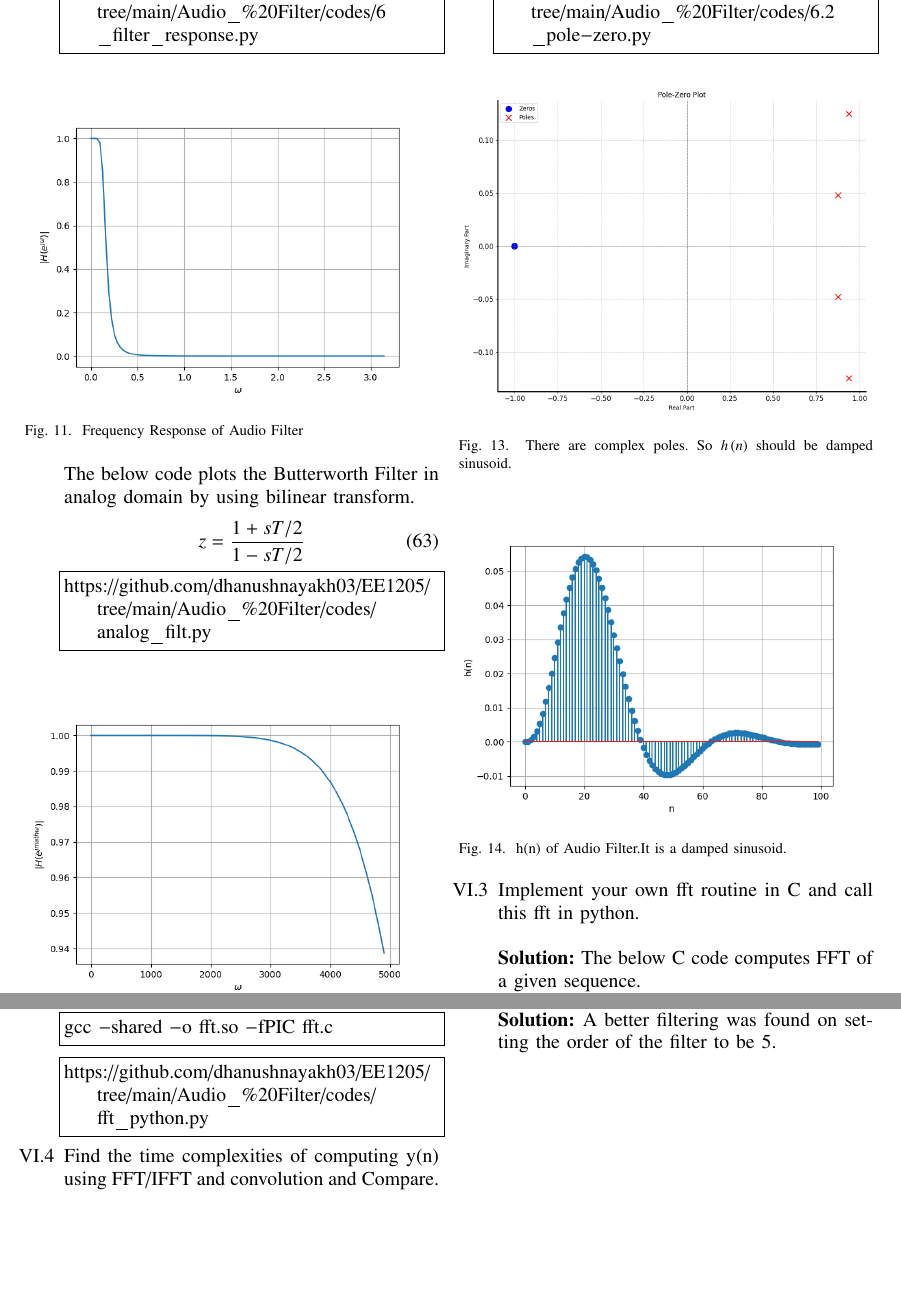
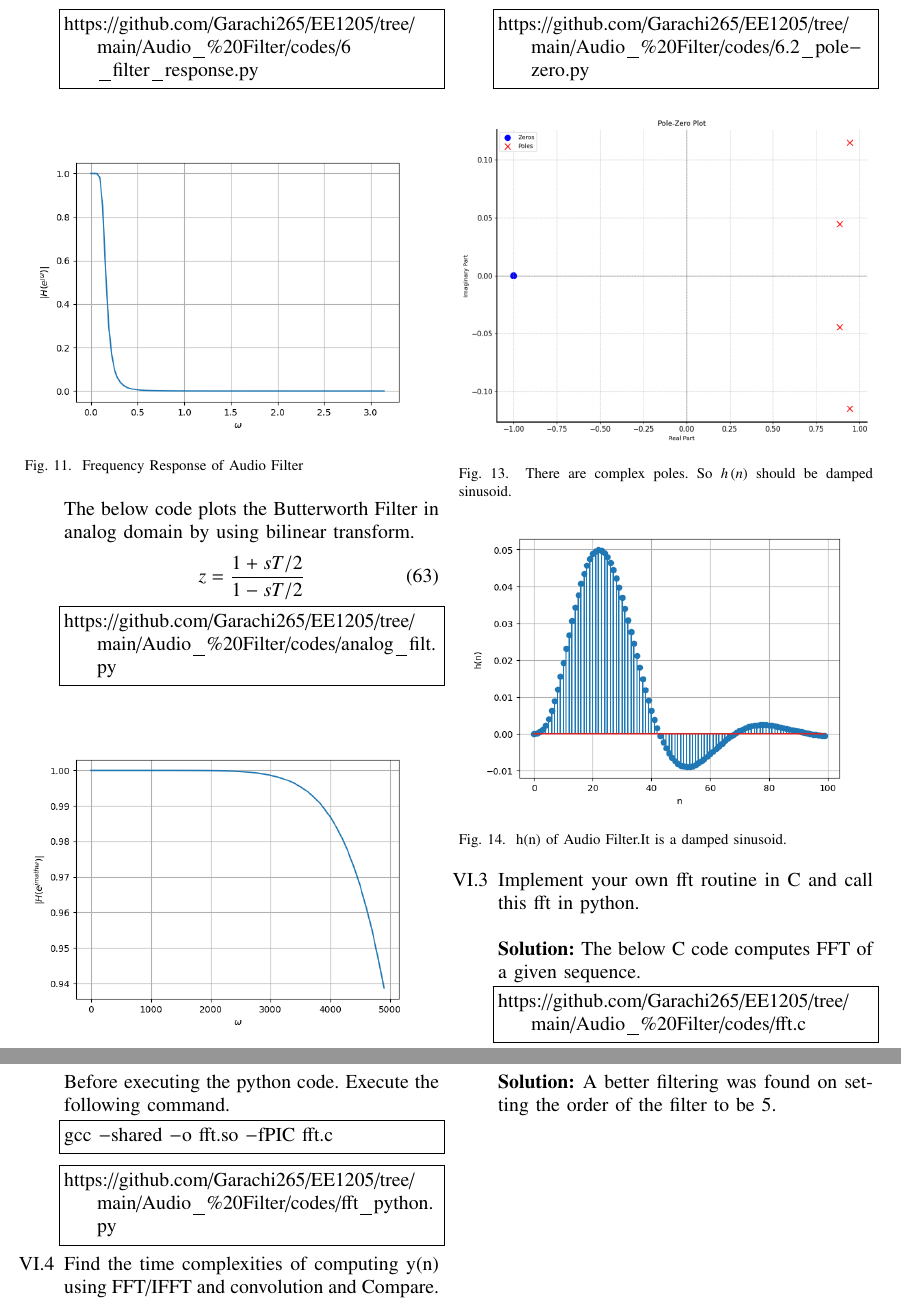
Before and after one commit to Garachi265/EE1205, a LaTeX paper (Audio_Filter/main.tex): two parts of pages 7 and 8 of 8, joined at a grey line, cut at the place of the change, the shorter picture padded with empty space. The pictures show the PDF file Audio_Filter/main.pdf that the author committed with the source.

Commit message:
Add files via upload

```diff
--- a/Audio_Filter/main.tex
+++ b/Audio_Filter/main.tex
@@ -110,11 +110,11 @@ Sketch $y(n)$.\\
 Solve\\
 \solution  The C code calculates $y\brak{n}$ and generates values in a text file.
 \begin{lstlisting}
-https://github.com/dhanushnayakh03/EE1205/tree/main/Audio_%20Filter/codes/2.2.c
+https://github.com/Garachi265/EE1205/tree/main/Audio_%20Filter/codes/2.2.c
 \end{lstlisting}
 The following code plots \eqref{prob:2.1} and \eqref{prob:2.2}
 \begin{lstlisting}
-https://github.com/dhanushnayakh03/EE1205/tree/main/Audio_%20Filter/codes/2.2.py
+https://github.com/Garachi265/EE1205/tree/main/Audio_%20Filter/codes/2.2.py
 \end{lstlisting}
 
 \begin{figure}[H]
@@ -229,7 +229,7 @@ known as the {\em Discret Time Fourier Transform} (DTFT) of $x(n)$.
 \\
 \solution The following code plots the magnitude of transfer function.
 \begin{lstlisting}
-https://github.com/dhanushnayakh03/EE1205/tree/main/Audio_%20Filter/codes/3.5.py
+https://github.com/Garachi265/EE1205/tree/main/Audio_%20Filter/codes/3.5.py
 \end{lstlisting}
 Substituting $z = e^{j \omega}$ in \eqref{eq:freq_resp}, we get
 \begin{align}
@@ -275,7 +275,7 @@ using \eqref{eq:anun} and \eqref{eq:z_trans_shift}.
 \\
 \solution The following code plots $h\brak{n}$
 \begin{lstlisting}
-https://github.com/dhanushnayakh03/EE1205/tree/main/Audio_%20Filter/codes/4.2.py
+https://github.com/Garachi265/EE1205/tree/main/Audio_%20Filter/codes/4.2.py
 \end{lstlisting}
 \begin{figure}[H]
 \centering
@@ -318,7 +318,7 @@ The following code plots Fig. \ref{fig:hndef}. Note that this is the same as Fig
 \ref{fig:hn}.
 
 \begin{lstlisting}
-https://github.com/dhanushnayakh03/EE1205/tree/main/Audio_%20Filter/codes/4.2.py
+https://github.com/Garachi265/EE1205/tree/main/Audio_%20Filter/codes/4.2.py
 \end{lstlisting}
 \begin{figure}[!ht]
 \centering
@@ -343,7 +343,7 @@ $y(n)$ in  Fig.
 \ref{fig:xnyn}.
 %
 \begin{lstlisting}
-https://github.com/dhanushnayakh03/EE1205/tree/main/Audio_%20Filter/codes/4.5.py
+https://github.com/Garachi265/EE1205/tree/main/Audio_%20Filter/codes/4.5.py
 \end{lstlisting}
 \begin{figure}[H]
 \centering
@@ -388,13 +388,13 @@ y\brak{n}={\frac {1}{N}}\sum _{k=0}^{N-1}Y\brak{k}\cdot e^{\j 2\pi kn/N},\quad n
 
 \solution The above three questions are solved using the code below.
 \begin{lstlisting}
-https://github.com/dhanushnayakh03/EE1205/tree/main/Audio_%20Filter/codes/5_sol.py
+https://github.com/Garachi265/EE1205/tree/main/Audio_%20Filter/codes/5_sol.py
 \end{lstlisting}
 
 \item Repeat the previous exercise by computing $X(k), H(k)$ and $y(n)$ through FFT and IFFT.
 \solution The solution of this question can be found in the code below.
 \begin{lstlisting}
-https://github.com/dhanushnayakh03/EE1205/tree/main/Audio_%20Filter/codes/5.4.py
+https://github.com/Garachi265/EE1205/tree/main/Audio_%20Filter/codes/5.4.py
 \end{lstlisting}
 This code verifies the result by plotting the obtained result with the result obtained by IDFT.
 \begin{figure}[H]
@@ -441,7 +441,7 @@ where the $\odot$ represents the Hadamard product which performs element-wise mu
 
 The below code computes $y\brak{n}$ by DFT Matrix and then plots it.
 \begin{lstlisting}
-https://github.com/dhanushnayakh03/EE1205/tree/main/Audio_%20Filter/codes/5.5.py
+https://github.com/Garachi265/EE1205/tree/main/Audio_%20Filter/codes/5.5.py
 \end{lstlisting}
 \begin{figure}[H]
 \centering
@@ -473,7 +473,7 @@ where the input signal is $x(n)$ and the output signal is $y(n)$ with initial va
 
 \solution The below code gives the output of an Audio Filter without using the built in function signal.lfilter.
 \begin{lstlisting}
-https://github.com/dhanushnayakh03/EE1205/tree/main/Audio_%20Filter/codes/6.1.py
+https://github.com/Garachi265/EE1205/tree/main/Audio_%20Filter/codes/6.1.py
 \end{lstlisting}
 \begin{figure}[H]
 \centering
@@ -527,7 +527,7 @@ h(n) &= \sum_{i}r(i)[p(i)]^nu(n) + \sum_{j}k(j)\delta(n - j)
 \end{align}
 The below code computes the values of $r\brak{i},p\brak{i} , k\brak{i}$ and plots $h\brak{n}$
 \begin{lstlisting}
-https://github.com/dhanushnayakh03/EE1205/tree/main/Audio_%20Filter/codes/6.2.py
+https://github.com/Garachi265/EE1205/tree/main/Audio_%20Filter/codes/6.2.py
 \end{lstlisting}
 \input{tables/audio_filter_tab}
 
@@ -540,7 +540,7 @@ H(1)&= \sum_{n = 0}^{\infty}h(n)  = \frac{\sum_{k = 0}^{N}b(k)}{\sum_{k = 0}^{M}
 As both $a\brak{k}$ and $b\brak{k}$ are finite length sequences they converge.\\
 The below code plots Filter frequency response
 \begin{lstlisting}
-https://github.com/dhanushnayakh03/EE1205/tree/main/Audio_%20Filter/codes/6_filter_response.py
+https://github.com/Garachi265/EE1205/tree/main/Audio_%20Filter/codes/6_filter_response.py
 \end{lstlisting}
 \begin{figure}[H]
 \centering
@@ -553,7 +553,7 @@ The below code plots the Butterworth Filter in analog domain by using bilinear t
     z=\frac{1+sT/2}{1-sT/2}
 \end{align}
 \begin{lstlisting}
-https://github.com/dhanushnayakh03/EE1205/tree/main/Audio_%20Filter/codes/analog_filt.py
+https://github.com/Garachi265/EE1205/tree/main/Audio_%20Filter/codes/analog_filt.py
 \end{lstlisting}
 \begin{figure}[H]
 \centering
@@ -566,7 +566,7 @@ https://github.com/dhanushnayakh03/EE1205/tree/main/Audio_%20Filter/codes/analog
 
 The below code plots the Pole-Zero Plot of the frequency response.
 \begin{lstlisting}
-https://github.com/dhanushnayakh03/EE1205/tree/main/Audio_%20Filter/codes/6.2_pole-zero.py
+https://github.com/Garachi265/EE1205/tree/main/Audio_%20Filter/codes/6.2_pole-zero.py
 \end{lstlisting}
 \begin{figure}[H]
 \centering
@@ -587,7 +587,7 @@ https://github.com/dhanushnayakh03/EE1205/tree/main/Audio_%20Filter/codes/6.2_po
 
 \solution The below C code computes FFT of a given sequence.
 \begin{lstlisting}
-https://github.com/dhanushnayakh03/EE1205/tree/main/Audio_%20Filter/codes/fft.c
+https://github.com/Garachi265/EE1205/tree/main/Audio_%20Filter/codes/fft.c
 \end{lstlisting}
 The C function involved in computing the FFT is called in the below python code and the result is computed.\\
 
@@ -597,7 +597,7 @@ gcc -shared -o fft.so -fPIC fft.c
 \end{lstlisting}
 
 \begin{lstlisting}
-https://github.com/dhanushnayakh03/EE1205/tree/main/Audio_%20Filter/codes/fft_python.py
+https://github.com/Garachi265/EE1205/tree/main/Audio_%20Filter/codes/fft_python.py
 \end{lstlisting}
 
 \item Find the time complexities of computing y(n)
@@ -605,11 +605,11 @@ using FFT/IFFT and convolution and Compare.\\
 \solution  The time required to compute y(n) using these two methods is calculated and the data is stored in a text file using the below C code.
 
 \begin{lstlisting}
-https://github.com/dhanushnayakh03/EE1205/tree/main/Audio_%20Filter/codes/6.4_time.c
+https://github.com/Garachi265/EE1205/tree/main/Audio_%20Filter/codes/6.4_time.c
 \end{lstlisting}
 The below python code extracts the data from these text files and plots Time vs $n$ for comparison.
 \begin{lstlisting}
-https://github.com/dhanushnayakh03/EE1205/tree/main/Audio_%20Filter/codes/6.4_plot.py
+https://github.com/Garachi265/EE1205/tree/main/Audio_%20Filter/codes/6.4_plot.py
 \end{lstlisting}
 \begin{figure}[H]
 \centering
```
Also changed, not shown: Audio_Filter/codes/6.1.py (+1 -1 lines), Audio_Filter/codes/6.2.py (+1 -1 lines), Audio_Filter/codes/6.2_pole-zero.py (+1 -1 lines), Audio_Filter/codes/6_filter_response.py (+1 -1 lines), Audio_Filter/codes/analog_filt.py (+1 -1 lines), Audio_Filter/codes/audio_filter.py (+1 -1 lines), Audio_Filter/tables/audio_filter_tab.tex (+4 -4 lines), Audio_Filter/figs/Pole_Zero_Plt.png, Audio_Filter/figs/h(n)_6.2.png, Audio_Filter/main.pdf, Audio_Filter/main.tex (4 more changed lines), 4 other files.
